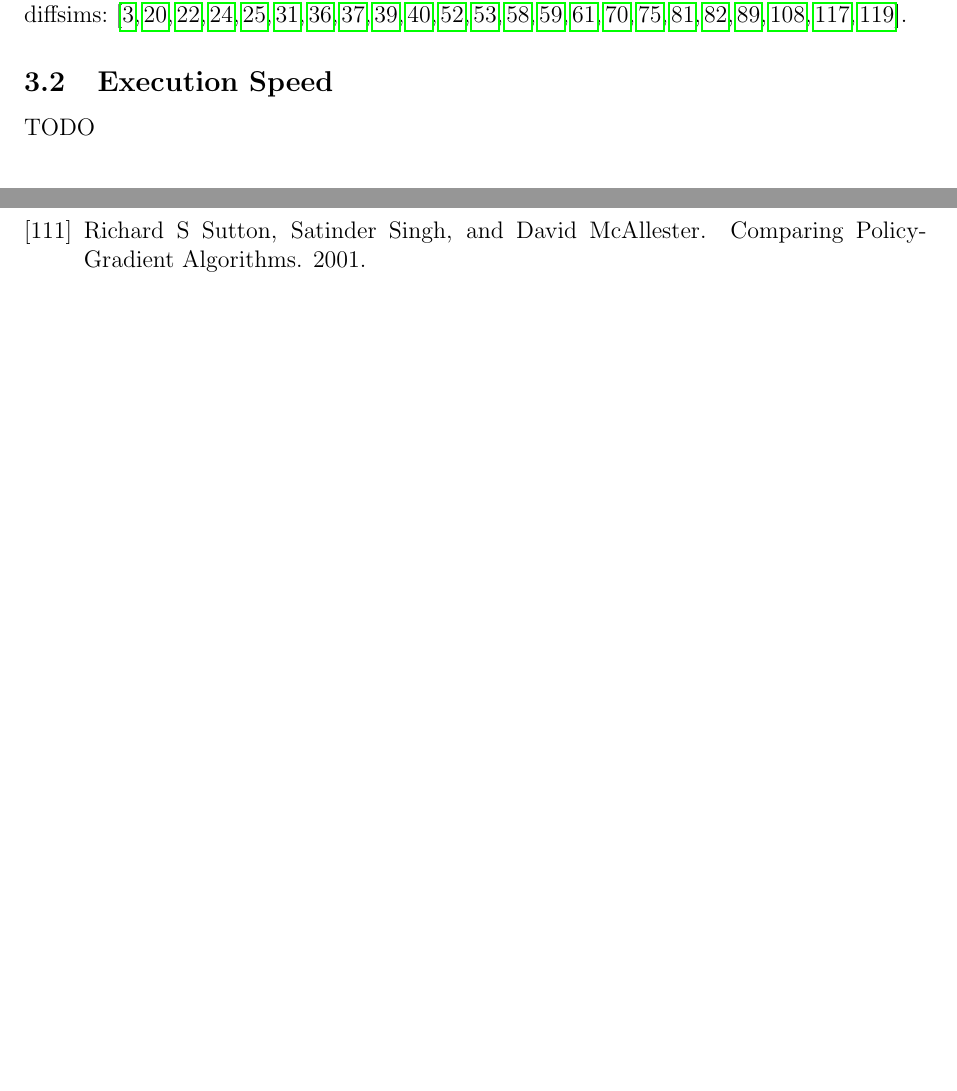
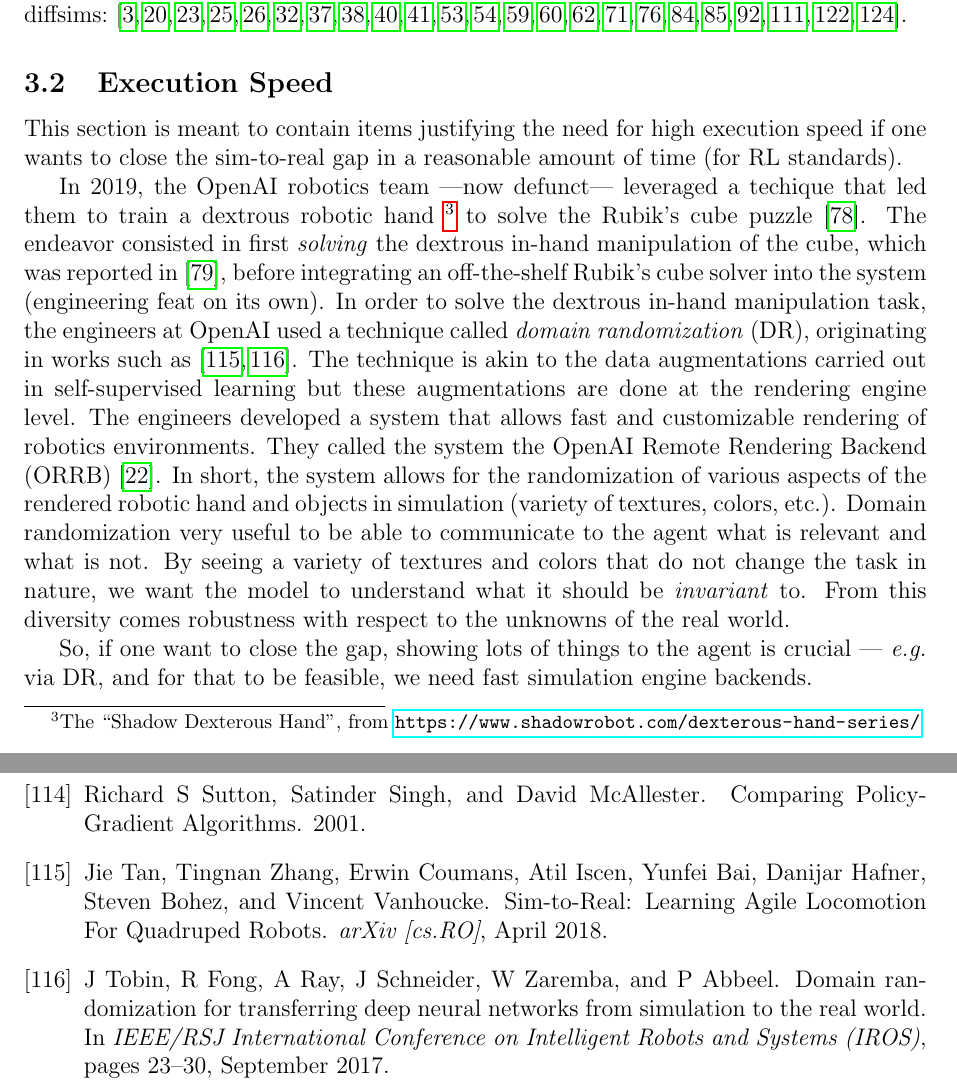
Before and after one commit to lionelblonde/gait-ml-onboarding, a LaTeX document (main.tex): two parts of pages 7 and 17 of 17 before the commit and two parts of pages 7 and 17 of 18 after it, joined at a grey line, cut so that both start at the same text, the shorter picture padded with empty space. Compiled offline with pdfLaTeX.

Commit message:
Write blocks about domain randomization

```diff
--- a/main.tex
+++ b/main.tex
@@ -415,4 +415,29 @@ Suh2022-mn, Allen2022-vc, Chen2022-zd, Ren2023-yc, Georgiev2024-rs}.
 \subsection{Execution Speed}
 \label{ss:speed}
 
-TODO
+This section is meant to contain items justifying the need for high execution speed if one wants
+to close the sim-to-real gap in a reasonable amount of time (for RL standards).
+
+In 2019, the OpenAI robotics team ---now defunct--- leveraged a techique that led
+them to train a dextrous robotic hand \footnote{The ``Shadow Dexterous Hand'', from
+\url{https://www.shadowrobot.com/dexterous-hand-series/}}
+to solve the Rubik's cube puzzle \cite{OpenAI2019-vy}.
+The endeavor consisted in first \textit{solving} the dextrous in-hand manipulation of the cube,
+which was reported in \cite{OpenAI2018-sm}, before integrating an off-the-shelf Rubik's cube
+solver into the system (engineering feat on its own).
+In order to solve the dextrous in-hand manipulation task, the engineers at OpenAI used a
+technique called \emph{domain randomization} (DR), originating in works such as
+\cite{Tobin2017-ir, Tan2018-ux}.
+The technique is akin to the data augmentations carried out in self-supervised learning
+but these augmentations are done at the rendering engine level. The engineers developed a
+system that allows fast and customizable rendering of robotics environments. They called the
+system the OpenAI Remote Rendering Backend (ORRB) \cite{Chociej2019-ot}.
+In short, the system allows for the randomization of various aspects of the rendered robotic
+hand and objects in simulation (variety of textures, colors, etc.).
+Domain randomization very useful to be able to communicate to the agent what is relevant and what
+is not. By seeing a variety of textures and colors that do not change the task in nature, we
+want the model to understand what it should be \emph{invariant} to.
+From this diversity comes robustness with respect to the unknowns of the real world.
+
+So, if one want to close the gap, showing lots of things to the agent is crucial
+--- \textit{e.g.} via DR, and for that to be feasible, we need fast simulation engine backends.
```
Also changed, not shown: main.tex (6 more changed lines).
